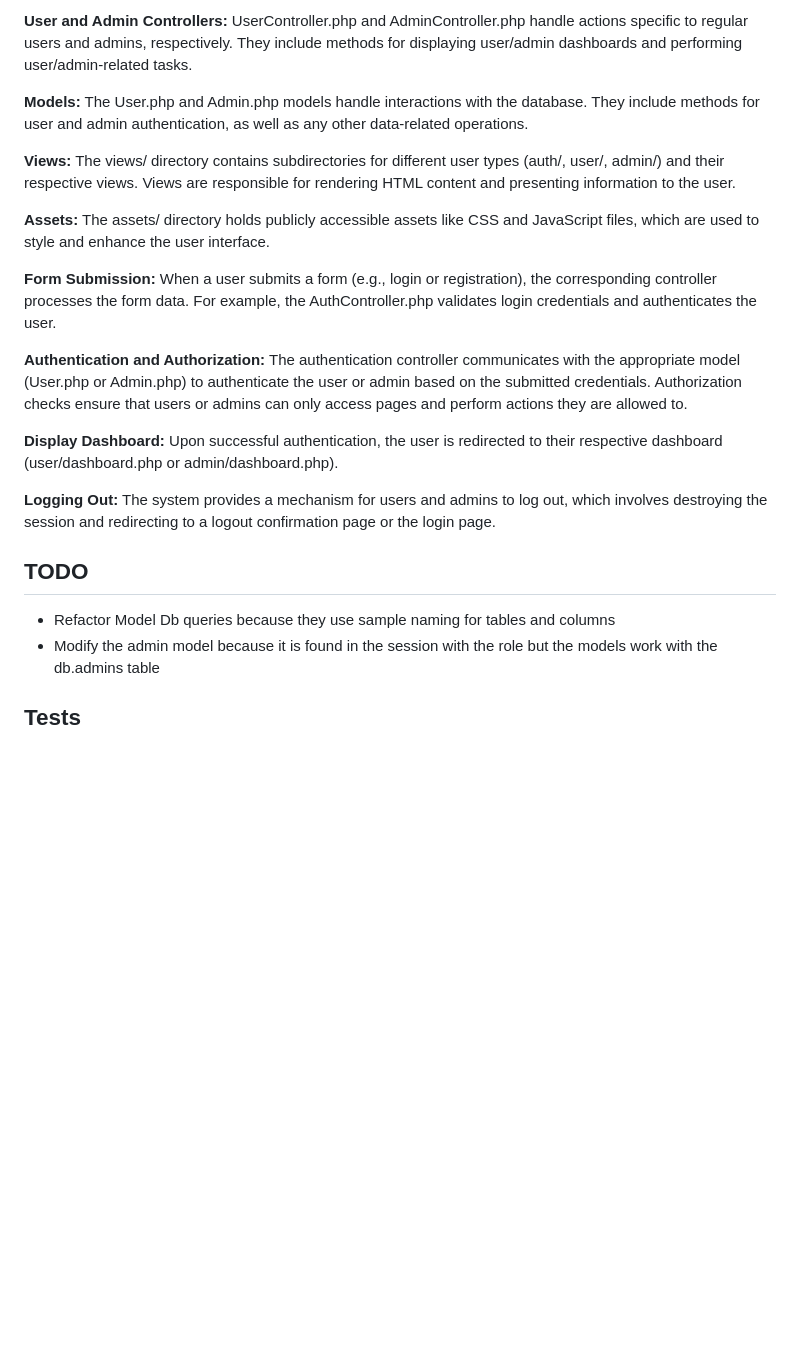
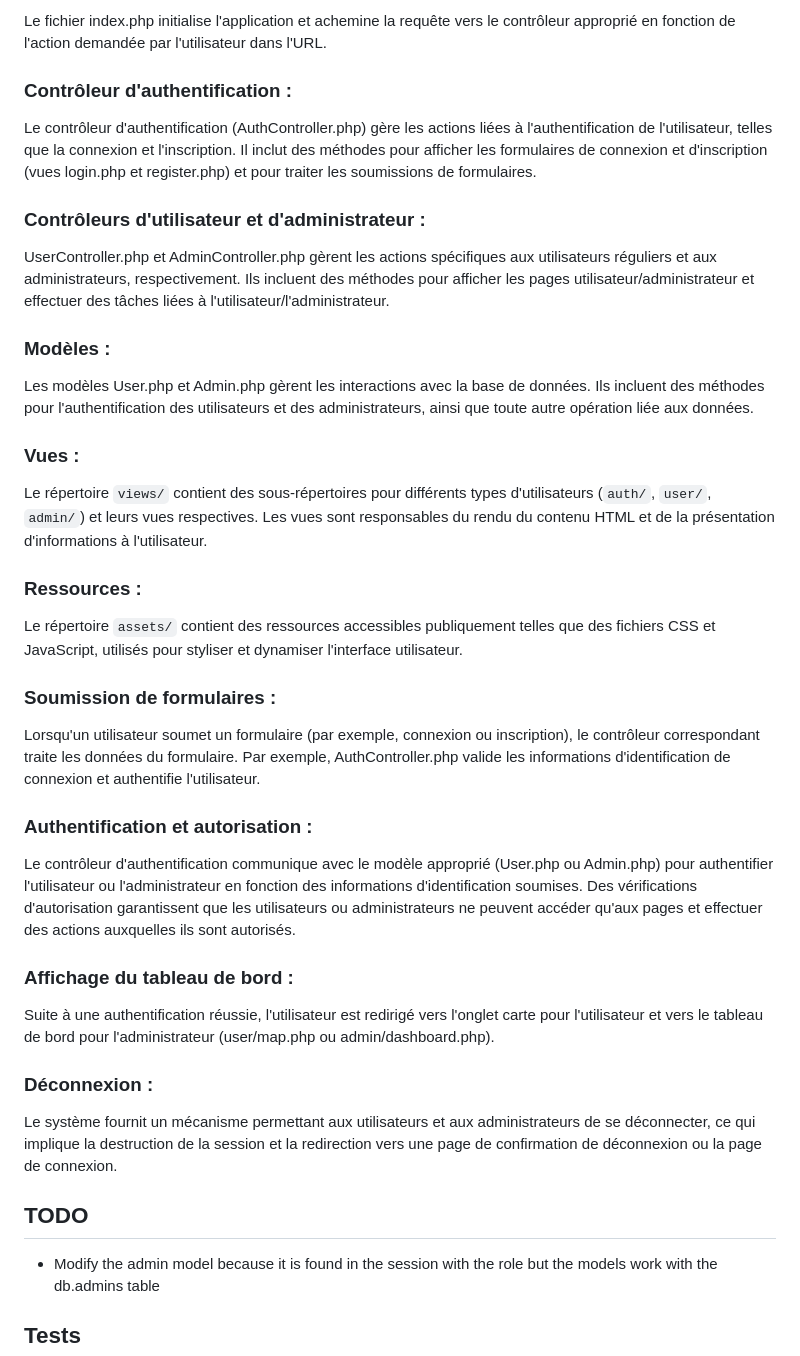
Before and after one commit to clementfavarel/mvc_siac, a Markdown page: README.md, the part around one of its changes. Drawn GitHub-style; blank space fills up the shorter version.

```diff
--- a/README.md
+++ b/README.md
@@ -26,34 +79,48 @@ It includes methods to display login and registration forms (login.php and regis
 
-**User and Admin Controllers:**
-UserController.php and AdminController.php handle actions specific to regular users and admins, respectively.
-They include methods for displaying user/admin dashboards and performing user/admin-related tasks.
+Le fichier index.php initialise l'application et achemine la requête vers le contrôleur approprié en fonction de l'action demandée par l'utilisateur dans l'URL.
 
-**Models:**
-The User.php and Admin.php models handle interactions with the database. They include methods for user and admin authentication, as well as any other data-related operations.
+### Contrôleur d'authentification :
 
-**Views:**
-The views/ directory contains subdirectories for different user types (auth/, user/, admin/) and their respective views.
-Views are responsible for rendering HTML content and presenting information to the user.
+Le contrôleur d'authentification (AuthController.php) gère les actions liées à l'authentification de l'utilisateur, telles que la connexion et l'inscription.
+Il inclut des méthodes pour afficher les formulaires de connexion et d'inscription (vues login.php et register.php) et pour traiter les soumissions de formulaires.
 
-**Assets:**
-The assets/ directory holds publicly accessible assets like CSS and JavaScript files, which are used to style and enhance the user interface.
+### Contrôleurs d'utilisateur et d'administrateur :
 
-**Form Submission:**
-When a user submits a form (e.g., login or registration), the corresponding controller processes the form data. For example, the AuthController.php validates login credentials and authenticates the user.
+UserController.php et AdminController.php gèrent les actions spécifiques aux utilisateurs réguliers et aux administrateurs, respectivement.
+Ils incluent des méthodes pour afficher les pages utilisateur/administrateur et effectuer des tâches liées à l'utilisateur/l'administrateur.
 
-**Authentication and Authorization:**
-The authentication controller communicates with the appropriate model (User.php or Admin.php) to authenticate the user or admin based on the submitted credentials.
-Authorization checks ensure that users or admins can only access pages and perform actions they are allowed to.
+### Modèles :
 
-**Display Dashboard:**
-Upon successful authentication, the user is redirected to their respective dashboard (user/dashboard.php or admin/dashboard.php).
+Les modèles User.php et Admin.php gèrent les interactions avec la base de données. Ils incluent des méthodes pour l'authentification des utilisateurs et des administrateurs, ainsi que toute autre opération liée aux données.
 
-**Logging Out:**
-The system provides a mechanism for users and admins to log out, which involves destroying the session and redirecting to a logout confirmation page or the login page.
+### Vues :
+
+Le répertoire `views/` contient des sous-répertoires pour différents types d'utilisateurs (`auth/`, `user/`, `admin/`) et leurs vues respectives.
+Les vues sont responsables du rendu du contenu HTML et de la présentation d'informations à l'utilisateur.
+
+### Ressources :
+
+Le répertoire `assets/` contient des ressources accessibles publiquement telles que des fichiers CSS et JavaScript, utilisés pour styliser et dynamiser l'interface utilisateur.
+
+### Soumission de formulaires :
+
+Lorsqu'un utilisateur soumet un formulaire (par exemple, connexion ou inscription), le contrôleur correspondant traite les données du formulaire. Par exemple, AuthController.php valide les informations d'identification de connexion et authentifie l'utilisateur.
+
+### Authentification et autorisation :
+
+Le contrôleur d'authentification communique avec le modèle approprié (User.php ou Admin.php) pour authentifier l'utilisateur ou l'administrateur en fonction des informations d'identification soumises.
+Des vérifications d'autorisation garantissent que les utilisateurs ou administrateurs ne peuvent accéder qu'aux pages et effectuer des actions auxquelles ils sont autorisés.
+
+### Affichage du tableau de bord :
+
+Suite à une authentification réussie, l'utilisateur est redirigé vers l'onglet carte pour l'utilisateur et vers le tableau de bord pour l'administrateur (user/map.php ou admin/dashboard.php).
+
+### Déconnexion :
+
+Le système fournit un mécanisme permettant aux utilisateurs et aux administrateurs de se déconnecter, ce qui implique la destruction de la session et la redirection vers une page de confirmation de déconnexion ou la page de connexion.
 
 ## TODO
 
--   Refactor Model Db queries because they use sample naming for tables and columns <!--!error-->
 -   Modify the admin model because it is found in the session with the role but the models work with the db.admins table <!--!error-->
 
 ## Tests
```
Also changed, not shown: other parts of README.md (+65 -12 lines).
